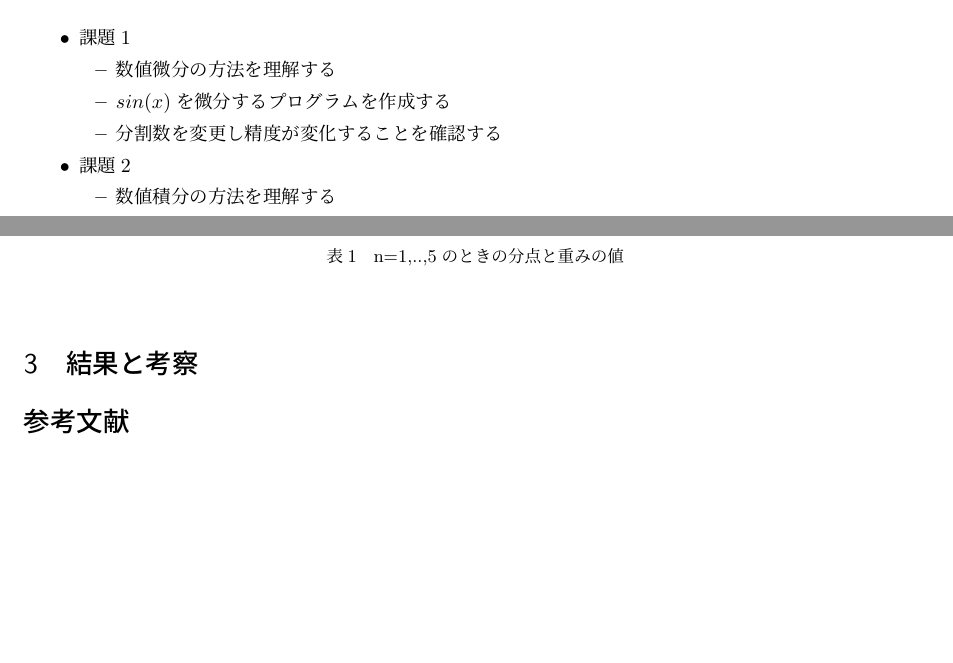
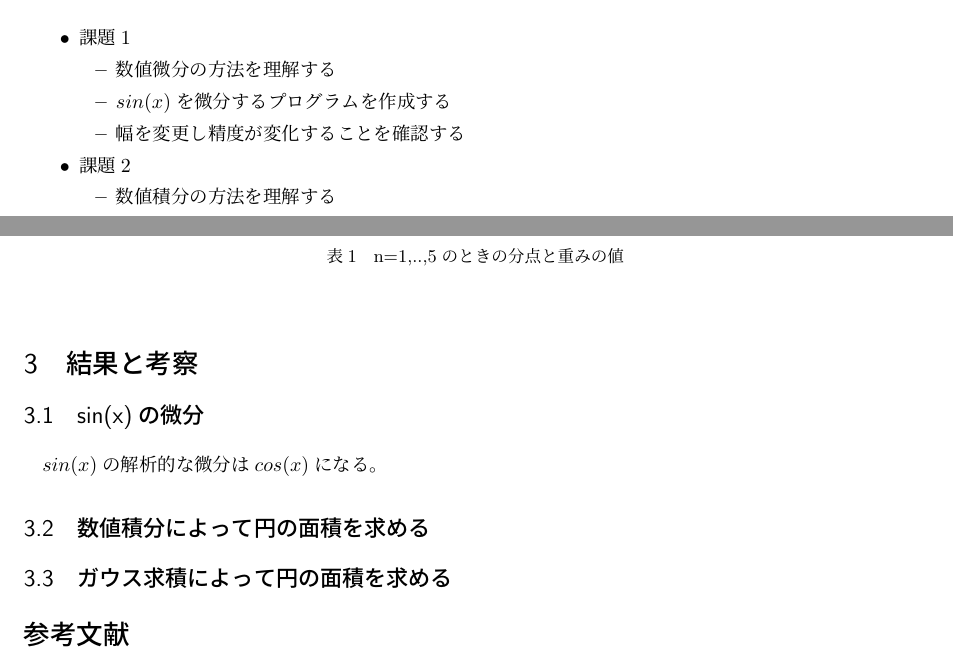
Before and after one commit to knzkhuka/4e_experiment, a LaTeX document (7_/tex/report.tex): two parts of pages 1 and 4 of 4 before the commit and two parts of pages 1 and 4 of 5 after it, joined at a grey line, cut so that both start at the same text, the shorter picture padded with empty space. Compiled offline with pLaTeX and dvipdfmx; a LaTeX package or settings file that is missing is left out.

Commit message:
tex build

```diff
--- a/7_/tex/report.tex
+++ b/7_/tex/report.tex
@@ -43,7 +43,7 @@
         \begin{itemize}
           \item 数値微分の方法を理解する
           \item $sin(x)$を微分するプログラムを作成する
-          \item 分割数を変更し精度が変化することを確認する
+          \item 幅を変更し精度が変化することを確認する
         \end{itemize}
   \item 課題2
         \begin{itemize}
@@ -226,7 +226,15 @@ $x~=~0,\pm{\sqrt{\frac{3}{5}}}$となる。
 
 \section{結果と考察}
 
+\subsection{sin(x)の微分}
+$sin(x)$の解析的な微分は$cos(x)$になる。
 
+
+
+\subsection{数値積分によって円の面積を求める}
+
+
+\subsection{ガウス求積によって円の面積を求める}
 
 
 \begin{thebibliography}{10}
```
